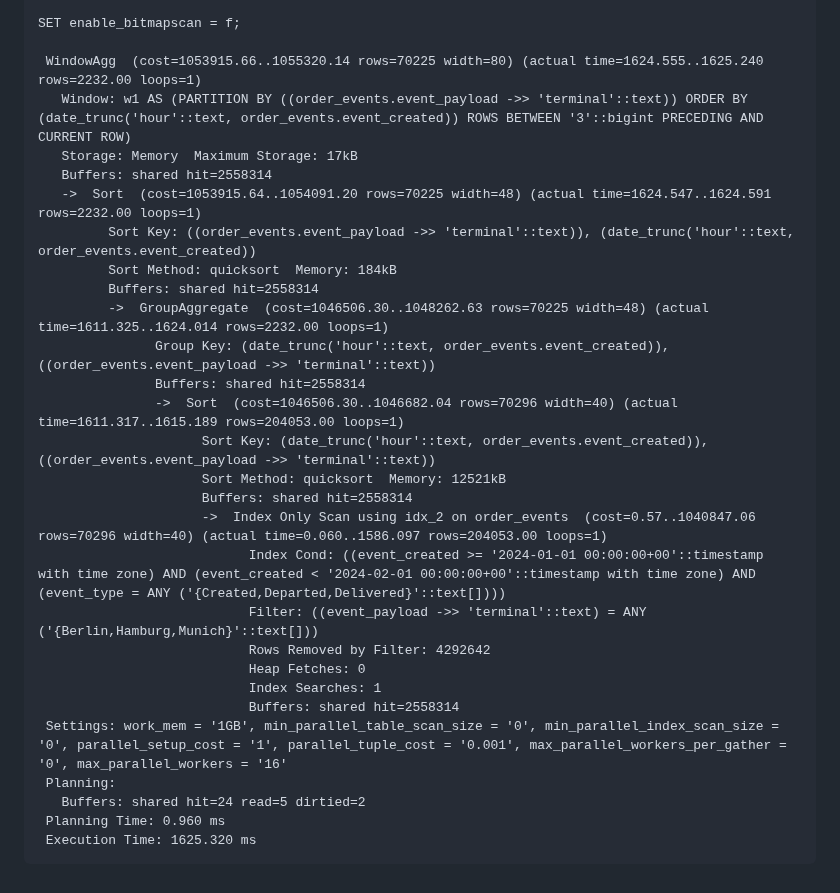
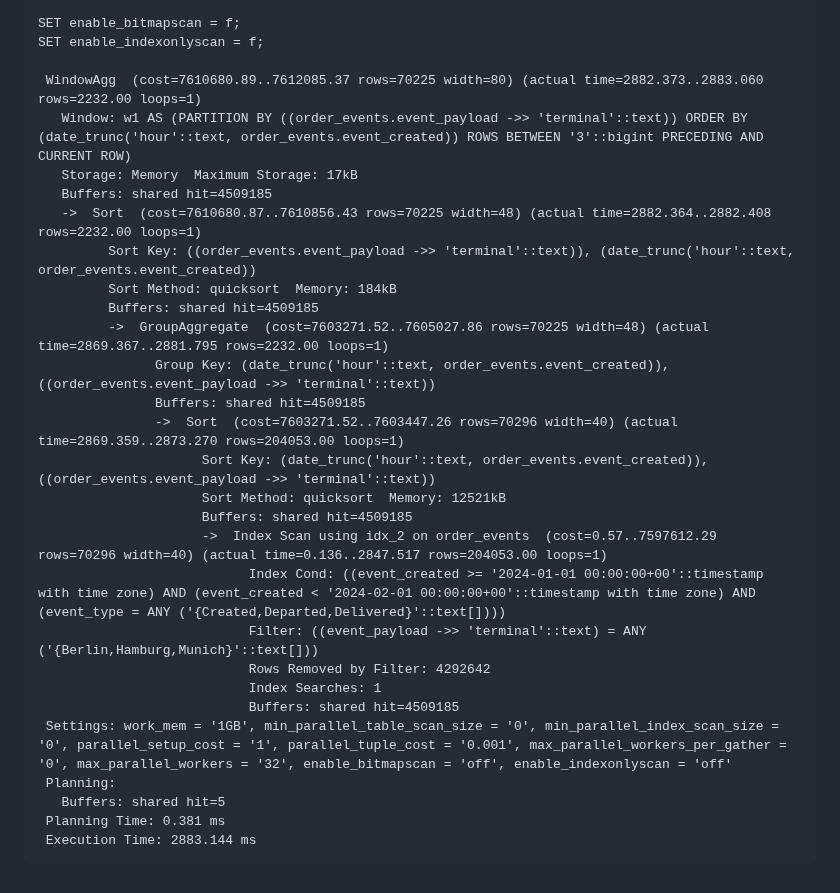
Before and after one commit to danolivo/conf, a Markdown page: 2025-RTABench/query-0-index-variety.md, the part around the change. Rendered like a GitHub page.

````diff
--- a/2025-RTABench/query-0-index-variety.md
+++ b/2025-RTABench/query-0-index-variety.md
@@ -121,32 +121,32 @@ CREATE INDEX idx_2 ON order_events (event_created, event_type);
  Execution Time: 1329.114 ms
 
 SET enable_bitmapscan = f;
+SET enable_indexonlyscan = f;
 
- WindowAgg  (cost=1053915.66..1055320.14 rows=70225 width=80) (actual time=1624.555..1625.240 rows=2232.00 loops=1)
+ WindowAgg  (cost=7610680.89..7612085.37 rows=70225 width=80) (actual time=2882.373..2883.060 rows=2232.00 loops=1)
    Window: w1 AS (PARTITION BY ((order_events.event_payload ->> 'terminal'::text)) ORDER BY (date_trunc('hour'::text, order_events.event_created)) ROWS BETWEEN '3'::bigint PRECEDING AND CURRENT ROW)
    Storage: Memory  Maximum Storage: 17kB
-   Buffers: shared hit=2558314
-   ->  Sort  (cost=1053915.64..1054091.20 rows=70225 width=48) (actual time=1624.547..1624.591 rows=2232.00 loops=1)
+   Buffers: shared hit=4509185
+   ->  Sort  (cost=7610680.87..7610856.43 rows=70225 width=48) (actual time=2882.364..2882.408 rows=2232.00 loops=1)
          Sort Key: ((order_events.event_payload ->> 'terminal'::text)), (date_trunc('hour'::text, order_events.event_created))
          Sort Method: quicksort  Memory: 184kB
-         Buffers: shared hit=2558314
-         ->  GroupAggregate  (cost=1046506.30..1048262.63 rows=70225 width=48) (actual time=1611.325..1624.014 rows=2232.00 loops=1)
+         Buffers: shared hit=4509185
+         ->  GroupAggregate  (cost=7603271.52..7605027.86 rows=70225 width=48) (actual time=2869.367..2881.795 rows=2232.00 loops=1)
                Group Key: (date_trunc('hour'::text, order_events.event_created)), ((order_events.event_payload ->> 'terminal'::text))
-               Buffers: shared hit=2558314
-               ->  Sort  (cost=1046506.30..1046682.04 rows=70296 width=40) (actual time=1611.317..1615.189 rows=204053.00 loops=1)
+               Buffers: shared hit=4509185
+               ->  Sort  (cost=7603271.52..7603447.26 rows=70296 width=40) (actual time=2869.359..2873.270 rows=204053.00 loops=1)
                      Sort Key: (date_trunc('hour'::text, order_events.event_created)), ((order_events.event_payload ->> 'terminal'::text))
                      Sort Method: quicksort  Memory: 12521kB
-                     Buffers: shared hit=2558314
-                     ->  Index Only Scan using idx_2 on order_events  (cost=0.57..1040847.06 rows=70296 width=40) (actual time=0.060..1586.097 rows=204053.00 loops=1)
+                     Buffers: shared hit=4509185
+                     ->  Index Scan using idx_2 on order_events  (cost=0.57..7597612.29 rows=70296 width=40) (actual time=0.136..2847.517 rows=204053.00 loops=1)
                            Index Cond: ((event_created >= '2024-01-01 00:00:00+00'::timestamp with time zone) AND (event_created < '2024-02-01 00:00:00+00'::timestamp with time zone) AND (event_type = ANY ('{Created,Departed,Delivered}'::text[])))
                            Filter: ((event_payload ->> 'terminal'::text) = ANY ('{Berlin,Hamburg,Munich}'::text[]))
                            Rows Removed by Filter: 4292642
-                           Heap Fetches: 0
                            Index Searches: 1
-                           Buffers: shared hit=2558314
- Settings: work_mem = '1GB', min_parallel_table_scan_size = '0', min_parallel_index_scan_size = '0', parallel_setup_cost = '1', parallel_tuple_cost = '0.001', max_parallel_workers_per_gather = '0', max_parallel_workers = '16'
+                           Buffers: shared hit=4509185
+ Settings: work_mem = '1GB', min_parallel_table_scan_size = '0', min_parallel_index_scan_size = '0', parallel_setup_cost = '1', parallel_tuple_cost = '0.001', max_parallel_workers_per_gather = '0', max_parallel_workers = '32', enable_bitmapscan = 'off', enable_indexonlyscan = 'off'
  Planning:
-   Buffers: shared hit=24 read=5 dirtied=2
- Planning Time: 0.960 ms
- Execution Time: 1625.320 ms
+   Buffers: shared hit=5
+ Planning Time: 0.381 ms
+ Execution Time: 2883.144 ms
 ```
````
